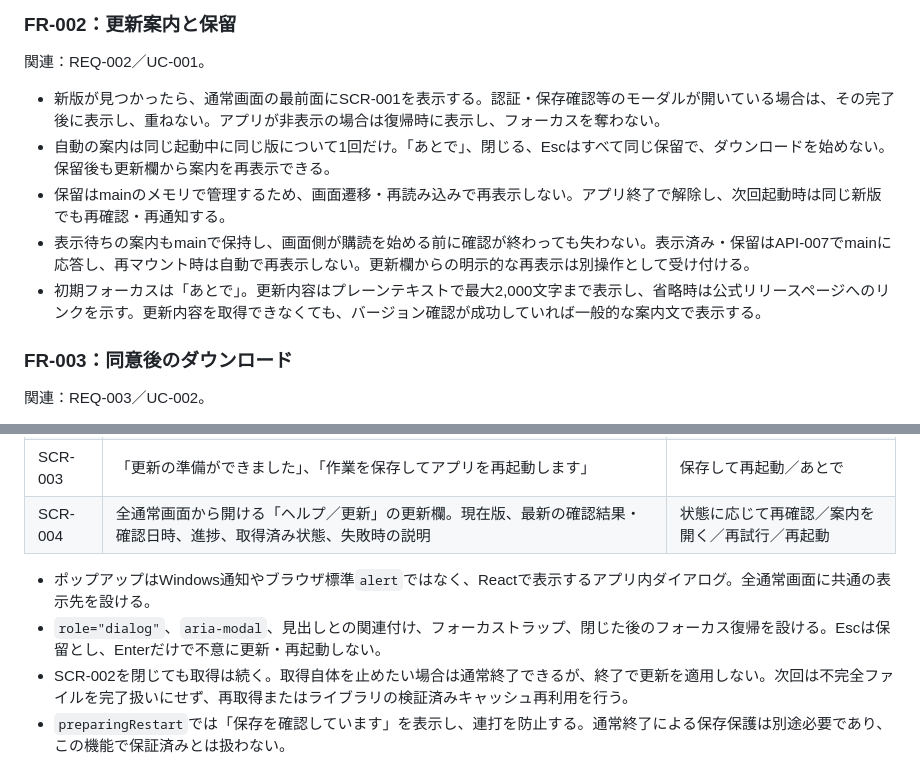
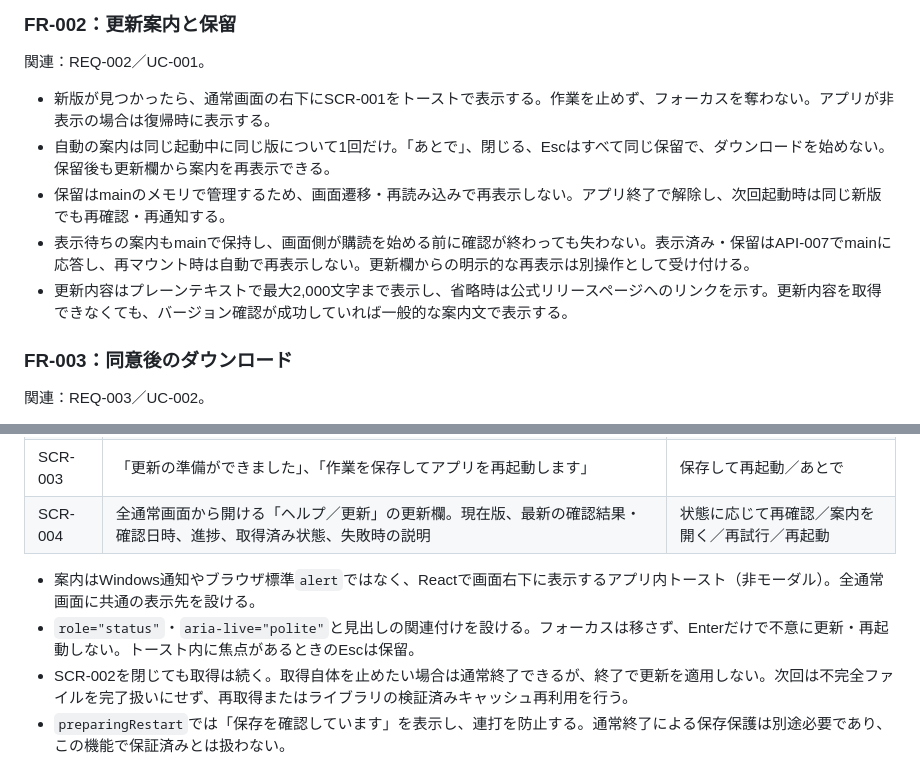
Before and after one commit to itiwoja/DC-Designer, a Markdown page: docs/desktop-update-design.md, 2 parts joined by grey strips. Drawn GitHub-style.

Commit message:
更新案内の設計をトースト表示に合わせる
Co-Authored-By: Claude Opus 5.5 <noreply@anthropic.com>

```diff
--- a/docs/desktop-update-design.md
+++ b/docs/desktop-update-design.md
@@ -88,11 +88,11 @@ flowchart TD
 
 関連：REQ-002／UC-001。
 
-- 新版が見つかったら、通常画面の最前面にSCR-001を表示する。認証・保存確認等のモーダルが開いている場合は、その完了後に表示し、重ねない。アプリが非表示の場合は復帰時に表示し、フォーカスを奪わない。
+- 新版が見つかったら、通常画面の右下にSCR-001をトーストで表示する。作業を止めず、フォーカスを奪わない。アプリが非表示の場合は復帰時に表示する。
 - 自動の案内は同じ起動中に同じ版について1回だけ。「あとで」、閉じる、Escはすべて同じ保留で、ダウンロードを始めない。保留後も更新欄から案内を再表示できる。
 - 保留はmainのメモリで管理するため、画面遷移・再読み込みで再表示しない。アプリ終了で解除し、次回起動時は同じ新版でも再確認・再通知する。
 - 表示待ちの案内もmainで保持し、画面側が購読を始める前に確認が終わっても失わない。表示済み・保留はAPI-007でmainに応答し、再マウント時は自動で再表示しない。更新欄からの明示的な再表示は別操作として受け付ける。
-- 初期フォーカスは「あとで」。更新内容はプレーンテキストで最大2,000文字まで表示し、省略時は公式リリースページへのリンクを示す。更新内容を取得できなくても、バージョン確認が成功していれば一般的な案内文で表示する。
+- 更新内容はプレーンテキストで最大2,000文字まで表示し、省略時は公式リリースページへのリンクを示す。更新内容を取得できなくても、バージョン確認が成功していれば一般的な案内文で表示する。
 
 ### FR-003：同意後のダウンロード
 
@@ -146,8 +146,8 @@ API停止後にmainがインストーラー開始失敗を検知した場合は
 | SCR-003 | 「更新の準備ができました」、「作業を保存してアプリを再起動します」 | 保存して再起動／あとで |
 | SCR-004 | 全通常画面から開ける「ヘルプ／更新」の更新欄。現在版、最新の確認結果・確認日時、進捗、取得済み状態、失敗時の説明 | 状態に応じて再確認／案内を開く／再試行／再起動 |
 
-- ポップアップはWindows通知やブラウザ標準`alert`ではなく、Reactで表示するアプリ内ダイアログ。全通常画面に共通の表示先を設ける。
-- `role="dialog"`、`aria-modal`、見出しとの関連付け、フォーカストラップ、閉じた後のフォーカス復帰を設ける。Escは保留とし、Enterだけで不意に更新・再起動しない。
+- 案内はWindows通知やブラウザ標準`alert`ではなく、Reactで画面右下に表示するアプリ内トースト（非モーダル）。全通常画面に共通の表示先を設ける。
+- `role="status"`・`aria-live="polite"`と見出しの関連付けを設ける。フォーカスは移さず、Enterだけで不意に更新・再起動しない。トースト内に焦点があるときのEscは保留。
 - SCR-002を閉じても取得は続く。取得自体を止めたい場合は通常終了できるが、終了で更新を適用しない。次回は不完全ファイルを完了扱いにせず、再取得またはライブラリの検証済みキャッシュ再利用を行う。
 - `preparingRestart`では「保存を確認しています」を表示し、連打を防止する。通常終了による保存保護は別途必要であり、この機能で保証済みとは扱わない。
 
```
